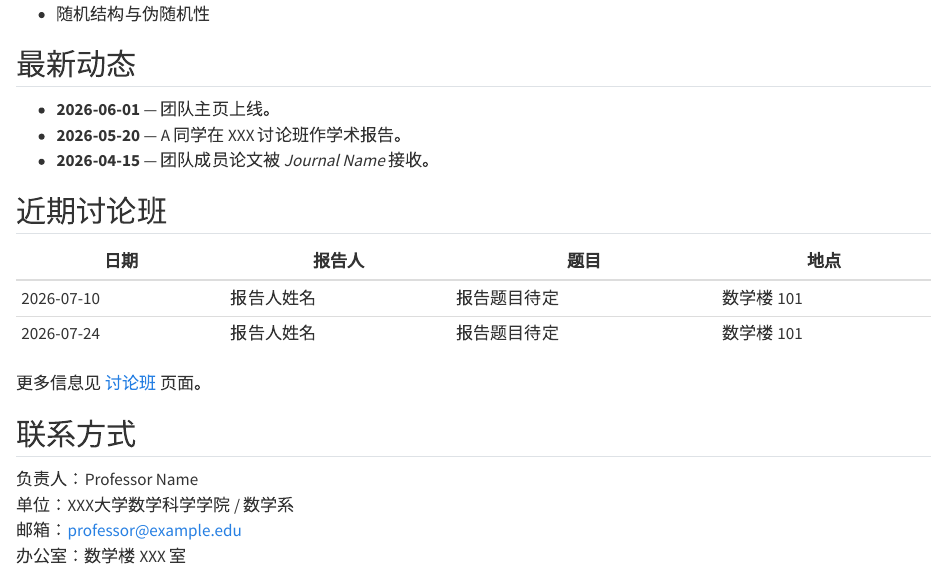
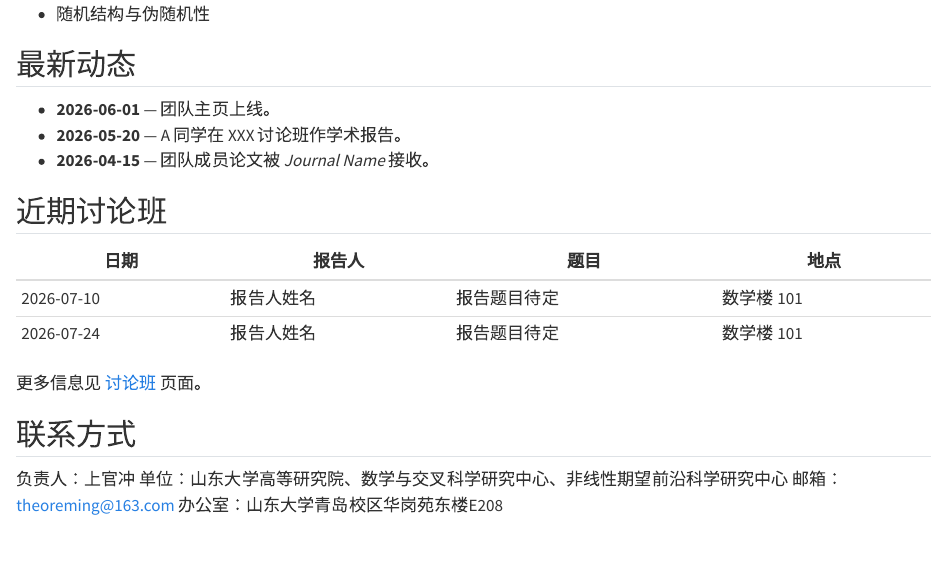
Before and after one commit to SDU-CODEX/SDU-CODEX.github.io, a Quarto document (index.qmd): the page in a window 1100 px wide, from 600 px down. Rendered offline with R 4.5, knitr and Pandoc in place of Quarto, with nearby package versions.

Commit message:
Update website

```diff
--- a/_quarto.yml
+++ b/_quarto.yml
@@ -23,7 +23,7 @@ website:
       - href: resources.qmd
         text: 学术资源
   page-footer:
-    center: "© 组合数学与信息交叉科学研究团队. 使用 Quarto 构建。"
+    center: "© 山东大学组合数学与信息交叉科学研究团队。"
 
 format:
   html:
--- a/index.qmd
+++ b/index.qmd
@@ -46,7 +46,7 @@
 
 ## 联系方式
 
-负责人：Professor Name
-单位：XXX大学数学科学学院 / 数学系
-邮箱：professor@example.edu
-办公室：数学楼 XXX 室
+负责人：上官冲
+单位：山东大学高等研究院、数学与交叉科学研究中心、非线性期望前沿科学研究中心
+邮箱：theoreming@163.com
+办公室：山东大学青岛校区华岗苑东楼E208
```
Also changed, not shown: people.qmd (+3 -3 lines), .quarto/idx/index.qmd.json, .quarto/idx/people.qmd.json, docs/search.json, 9 other files.
